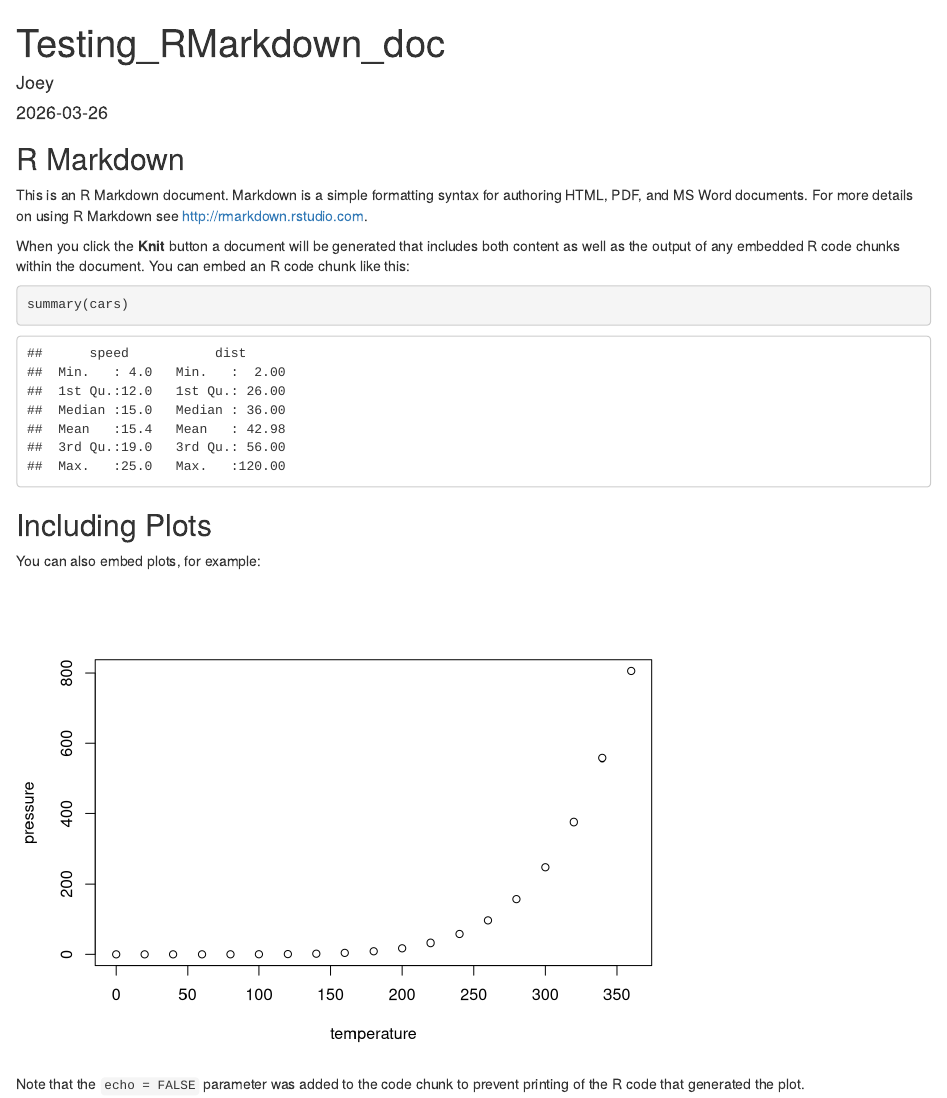
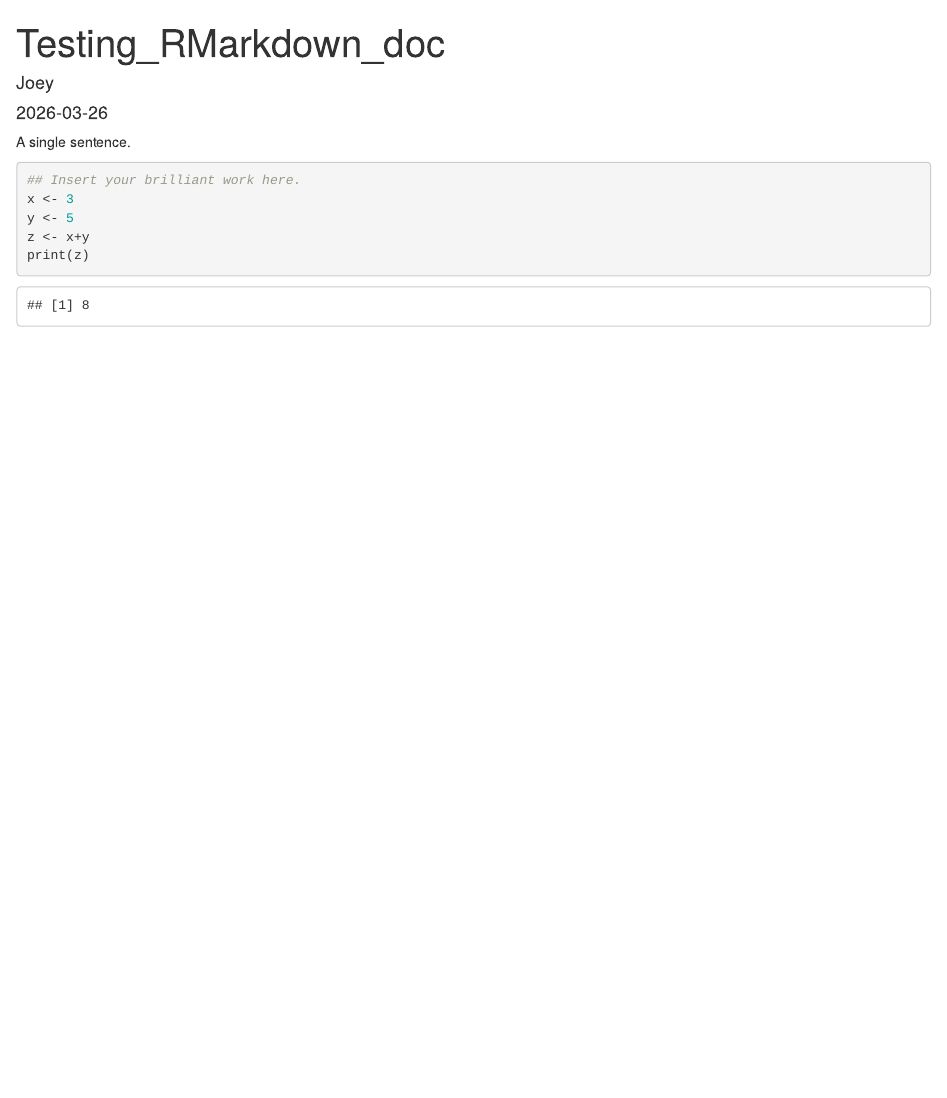
Before and after one commit to jthebl/SRI_GGIR, an R Markdown document (Testing_RMarkdown.Rmd): the page in a window 1100 px wide, from its top. Rendered offline with R 4.5, knitr and Pandoc, with nearby package versions.

Commit message:
Updating RMarkdown and adding code.

````diff
--- a/Testing_RMarkdown.Rmd
+++ b/Testing_RMarkdown.Rmd
@@ -7,26 +7,12 @@
     keep_md: true
 ---
 
-```{r setup, include=FALSE}
-knitr::opts_chunk$set(echo = TRUE)
+A single sentence.
+
+```{r}
+## Insert your brilliant work here.
+x <- 3
+y <- 5
+z <- x+y
+print(z)
 ```
-
-## R Markdown
-
-This is an R Markdown document. Markdown is a simple formatting syntax for authoring HTML, PDF, and MS Word documents. For more details on using R Markdown see <http://rmarkdown.rstudio.com>.
-
-When you click the **Knit** button a document will be generated that includes both content as well as the output of any embedded R code chunks within the document. You can embed an R code chunk like this:
-
-```{r cars}
-summary(cars)
-```
-
-## Including Plots
-
-You can also embed plots, for example:
-
-```{r pressure, echo=FALSE}
-plot(pressure)
-```
-
-Note that the `echo = FALSE` parameter was added to the code chunk to prevent printing of the R code that generated the plot.
````
